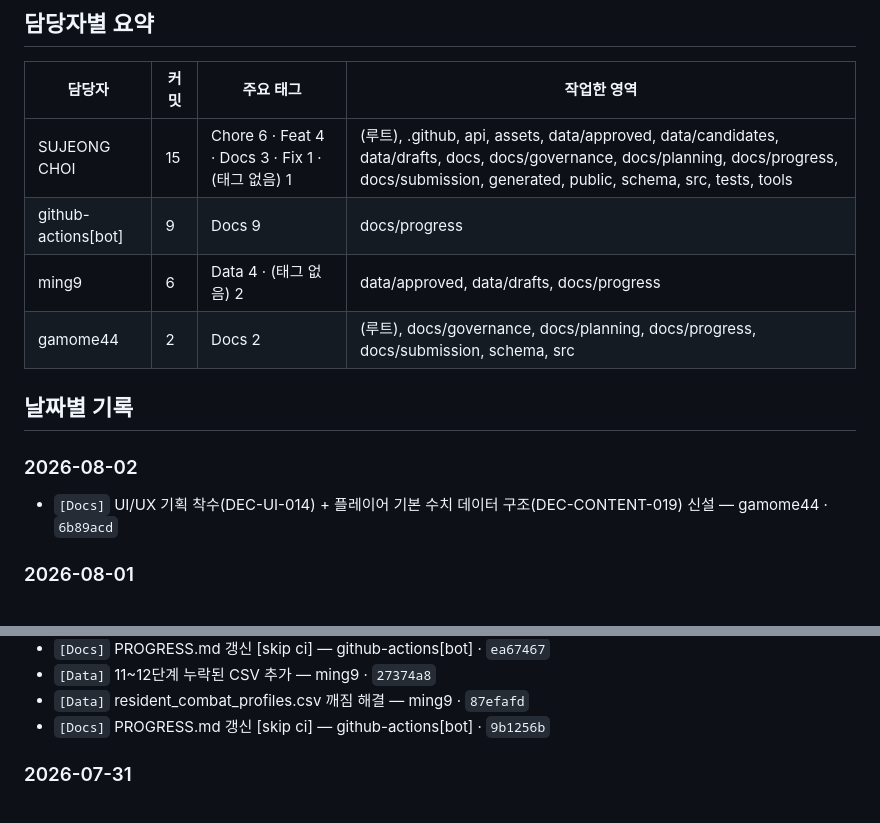
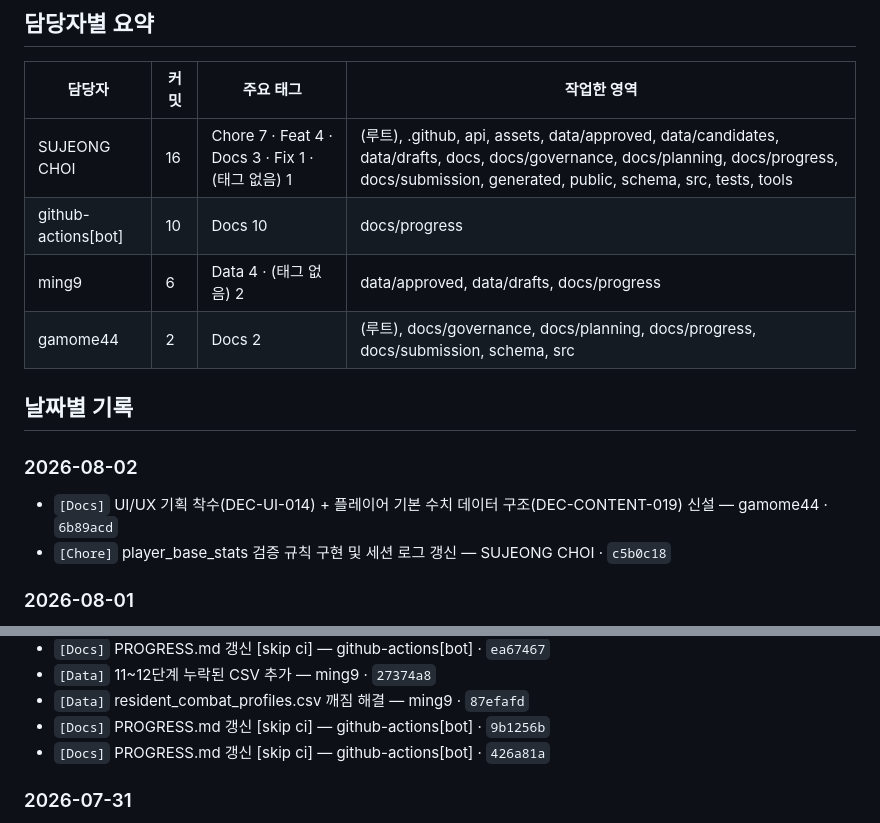
Before and after one commit to xuxeong/batdureong-nantu, a Markdown page: docs/progress/PROGRESS.md, 2 parts joined by grey strips. GitHub-like rendering.

Commit message:
[Docs] PROGRESS.md 갱신 [skip ci]

```diff
--- a/docs/progress/PROGRESS.md
+++ b/docs/progress/PROGRESS.md
@@ -15,8 +15,8 @@
 
 | 담당자 | 커밋 | 주요 태그 | 작업한 영역 |
 |---|---|---|---|
-| SUJEONG CHOI | 15 | Chore 6 · Feat 4 · Docs 3 · Fix 1 · (태그 없음) 1 | (루트), .github, api, assets, data/approved, data/candidates, data/drafts, docs, docs/governance, docs/planning, docs/progress, docs/submission, generated, public, schema, src, tests, tools |
-| github-actions[bot] | 9 | Docs 9 | docs/progress |
+| SUJEONG CHOI | 16 | Chore 7 · Feat 4 · Docs 3 · Fix 1 · (태그 없음) 1 | (루트), .github, api, assets, data/approved, data/candidates, data/drafts, docs, docs/governance, docs/planning, docs/progress, docs/submission, generated, public, schema, src, tests, tools |
+| github-actions[bot] | 10 | Docs 10 | docs/progress |
 | ming9 | 6 | Data 4 · (태그 없음) 2 | data/approved, data/drafts, docs/progress |
 | gamome44 | 2 | Docs 2 | (루트), docs/governance, docs/planning, docs/progress, docs/submission, schema, src |
 
@@ -25,6 +25,7 @@
 ### 2026-08-02
 
 - `[Docs]` UI/UX 기획 착수(DEC-UI-014) + 플레이어 기본 수치 데이터 구조(DEC-CONTENT-019) 신설 — gamome44 · `6b89acd`
+- `[Chore]` player_base_stats 검증 규칙 구현 및 세션 로그 갱신 — SUJEONG CHOI · `c5b0c18`
 
 ### 2026-08-01
 
@@ -49,6 +50,7 @@
 - `[Data]` 11~12단계 누락된 CSV 추가 — ming9 · `27374a8`
 - `[Data]` resident_combat_profiles.csv 깨짐 해결 — ming9 · `87efafd`
 - `[Docs]` PROGRESS.md 갱신 [skip ci] — github-actions[bot] · `9b1256b`
+- `[Docs]` PROGRESS.md 갱신 [skip ci] — github-actions[bot] · `426a81a`
 
 ### 2026-07-31
 
```
Also changed, not shown: other parts of docs/progress/PROGRESS.md (+1 -1 lines).
